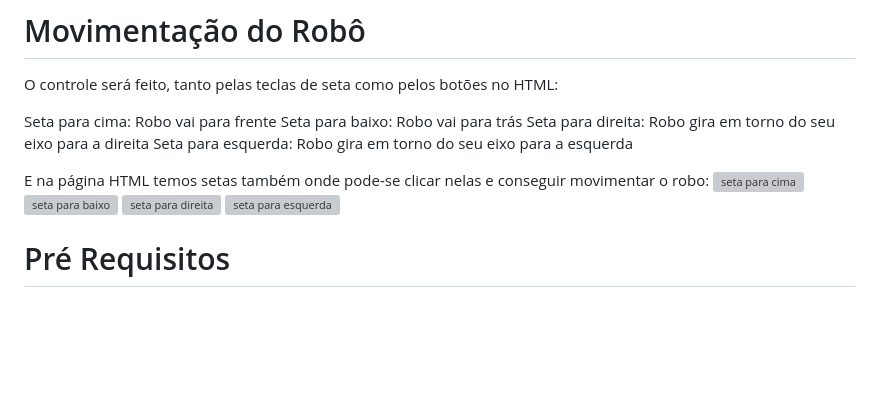
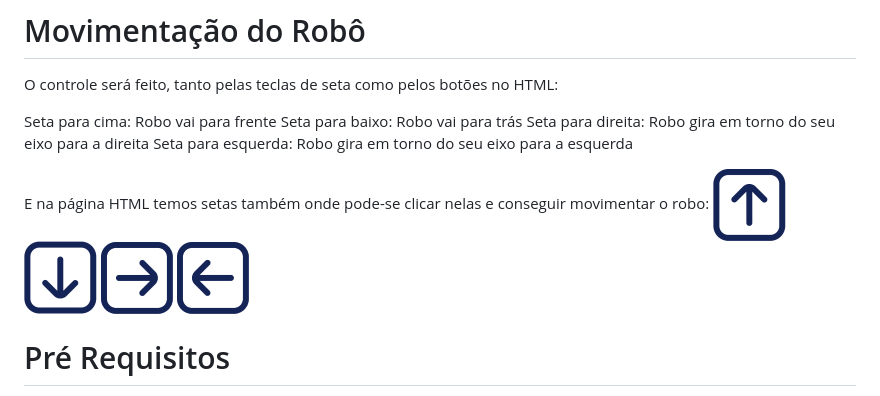
Before and after one commit to MuriloDeSouza/ponderada_turtlebot_teleop_pt2, a Markdown page: README.md, the part around the change. Rendered like a GitHub page; blank space fills up the shorter version; grey boxes are pictures that could not be loaded.

Commit message:
alteração nas imagens 2

```diff
--- a/README.md
+++ b/README.md
@@ -12,10 +12,10 @@ Seta para direita: Robo gira em torno do seu eixo para a direita
 Seta para esquerda: Robo gira em torno do seu eixo para a esquerda
 
 E na página HTML temos setas também onde pode-se clicar nelas e conseguir movimentar o robo:
-![seta para cima](front\seta-cima.png)
-![seta para baixo](front\seta-baixo.png)
-![seta para direita](front\seta-direita.png)
-![seta para esquerda](front\seta-esquerda.png)
+![seta para cima](https://github.com/MuriloDeSouza/ponderada_turtlebot_teleop_pt2/blob/main/front/seta-cima.png)
+![seta para baixo](https://github.com/MuriloDeSouza/ponderada_turtlebot_teleop_pt2/blob/main/front/seta-baixo.png)
+![seta para direita](https://github.com/MuriloDeSouza/ponderada_turtlebot_teleop_pt2/blob/main/front/seta-direita.png)
+![seta para esquerda](https://github.com/MuriloDeSouza/ponderada_turtlebot_teleop_pt2/blob/main/front/seta-esquerda.png)
 
 # Pré Requisitos
 
```
